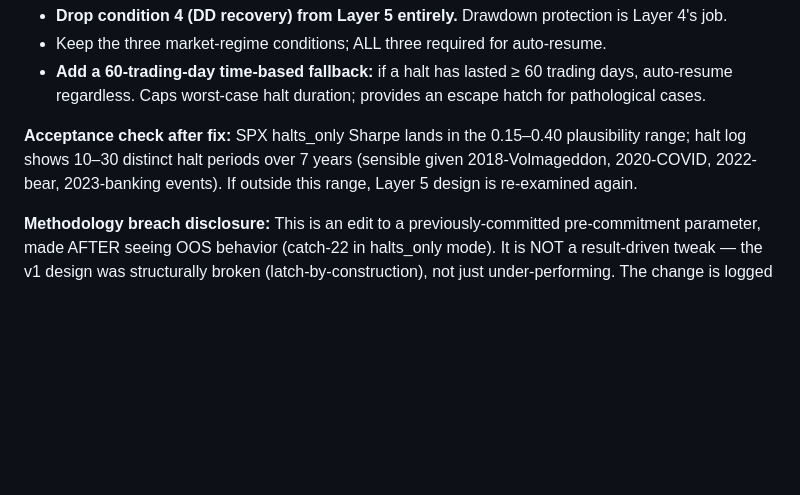
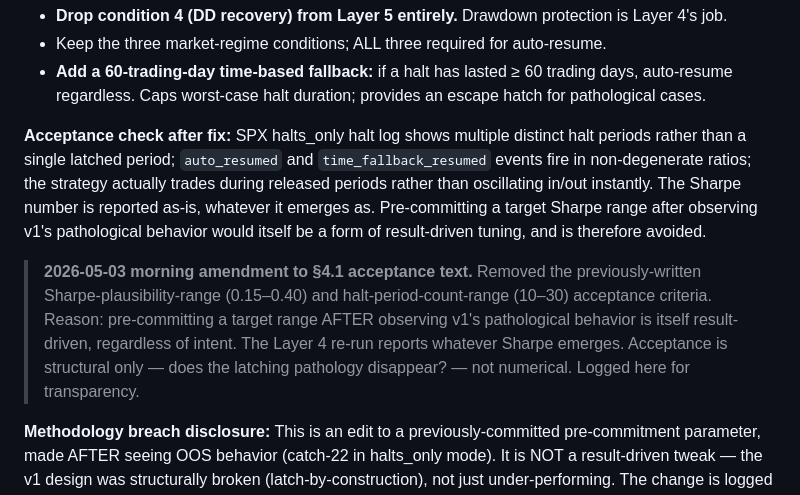
Before and after one commit to mariotrev120/FinalProject_FinTech533, a Markdown page: PRE_COMMITMENT_VRP.md, the part around the change. GitHub-like rendering; blank space fills up the shorter version.

Commit message:
PRE_COMMITMENT_VRP §4.1 — strike Sharpe-band acceptance, replace with structural-only
The §4.1 amendment originally contained:
  "Acceptance check after fix: SPX halts_only Sharpe lands in the
   0.15–0.40 plausibility range; halt log shows 10–30 distinct halt
   periods over 7 years..."

User-flagged this morning (2026-05-03) as itself a form of post-hoc
target-setting: pre-committing a Sharpe band AFTER observing v1's
pathological behavior is result-driven regardless of intent.

Replaced with structural-only criteria:
  - Halt log shows multiple distinct halt periods rather than a single
    latched period
  - auto_resumed and time_fallback_resumed events fire in non-degenerate
    ratios
  - Strategy actually trades during released periods rather than
    oscillating in/out instantly

The Sharpe number is reported as-is, whatever it emerges as. Layer 4
re-run is structural acceptance, not numerical.

Transparency note appended logging the edit reason and date.

Co-Authored-By: Claude Opus 4.7 (1M context) <noreply@anthropic.com>

```diff
--- a/PRE_COMMITMENT_VRP.md
+++ b/PRE_COMMITMENT_VRP.md
@@ -115,7 +115,9 @@ The halt log diagnostic (state=hard_halt, trigger=awaiting_resume from 2018-02-1
 - Keep the three market-regime conditions; ALL three required for auto-resume.
 - **Add a 60-trading-day time-based fallback:** if a halt has lasted ≥ 60 trading days, auto-resume regardless. Caps worst-case halt duration; provides an escape hatch for pathological cases.
 
-**Acceptance check after fix:** SPX halts_only Sharpe lands in the 0.15–0.40 plausibility range; halt log shows 10–30 distinct halt periods over 7 years (sensible given 2018-Volmageddon, 2020-COVID, 2022-bear, 2023-banking events). If outside this range, Layer 5 design is re-examined again.
+**Acceptance check after fix:** SPX halts_only halt log shows multiple distinct halt periods rather than a single latched period; `auto_resumed` and `time_fallback_resumed` events fire in non-degenerate ratios; the strategy actually trades during released periods rather than oscillating in/out instantly. The Sharpe number is reported as-is, whatever it emerges as. Pre-committing a target Sharpe range after observing v1's pathological behavior would itself be a form of result-driven tuning, and is therefore avoided.
+
+> **2026-05-03 morning amendment to §4.1 acceptance text.** Removed the previously-written Sharpe-plausibility-range (0.15–0.40) and halt-period-count-range (10–30) acceptance criteria. Reason: pre-committing a target range AFTER observing v1's pathological behavior is itself result-driven, regardless of intent. The Layer 4 re-run reports whatever Sharpe emerges. Acceptance is structural only — does the latching pathology disappear? — not numerical. Logged here for transparency.
 
 **Methodology breach disclosure:** This is an edit to a previously-committed pre-commitment parameter, made AFTER seeing OOS behavior (catch-22 in halts_only mode). It is NOT a result-driven tweak — the v1 design was structurally broken (latch-by-construction), not just under-performing. The change is logged in this section for full transparency. Any reviewer can verify the v1 catch-22 by reverting `auto_resume_ready` to require condition 4 and re-running halts_only on SPX 2018-2024.
 
```
